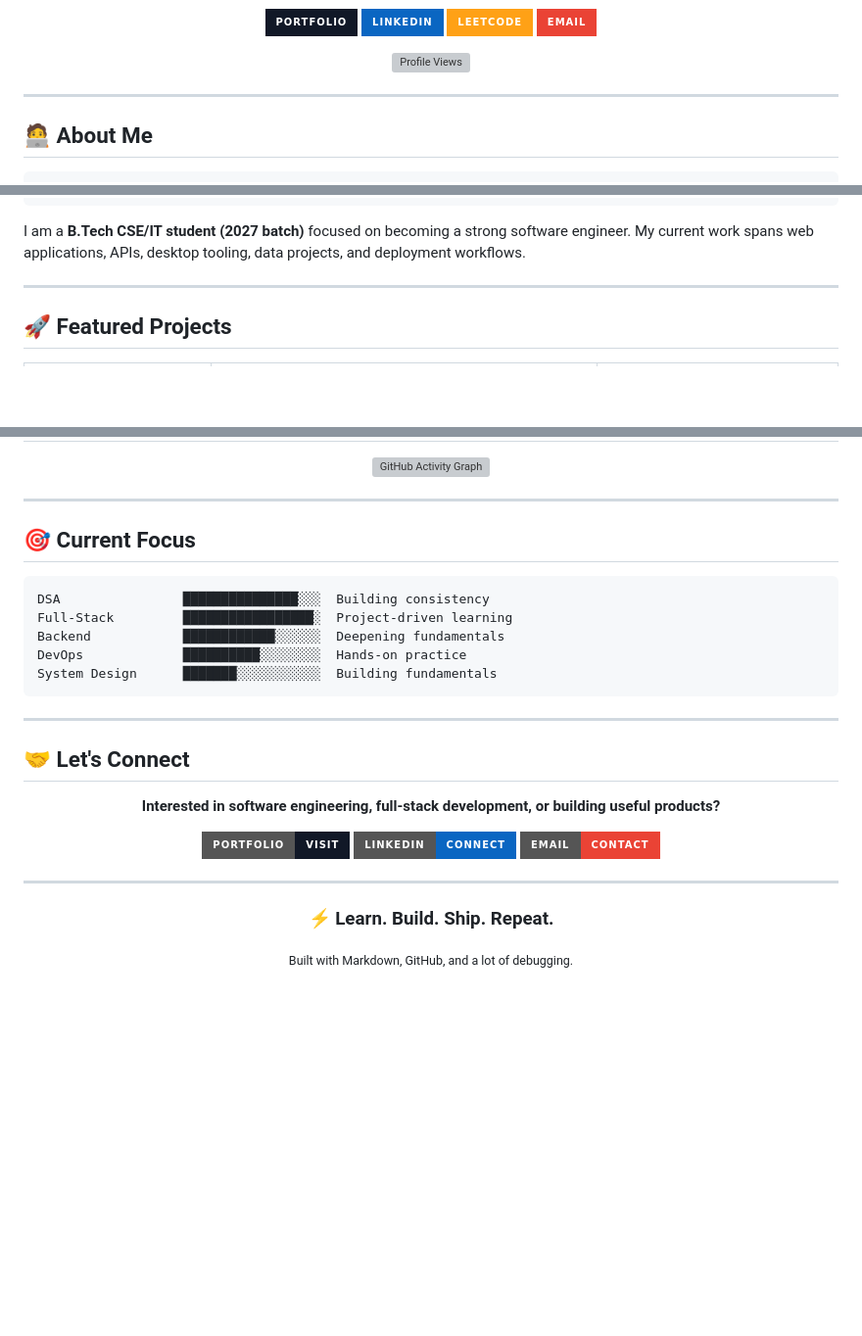
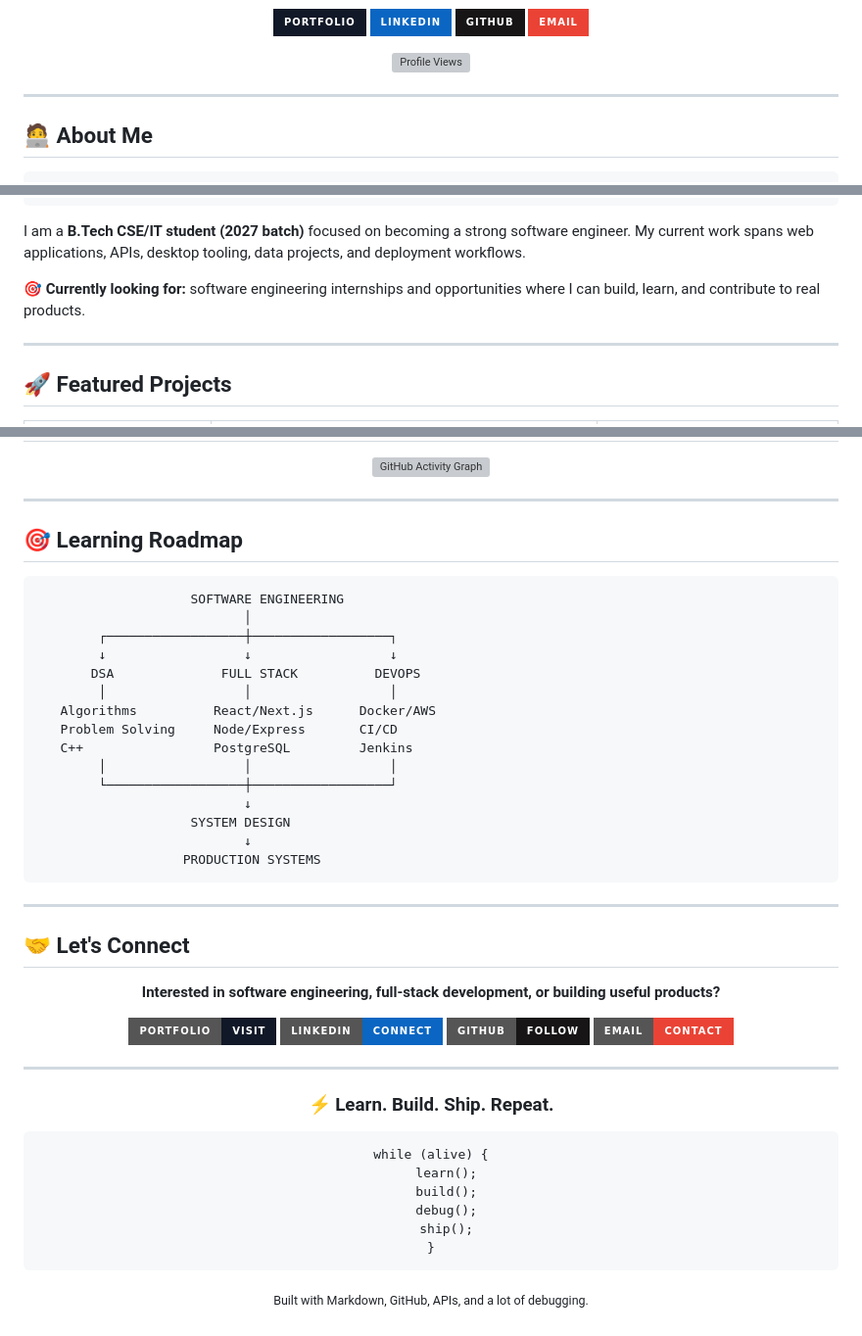
Before and after one commit to Ganpatsingh05/Ganpatsingh05, a Markdown page: README.md, 3 parts joined by grey strips. Shown at 98% size. GitHub-like rendering; badges without logos; blank space fills up the shorter version; grey boxes are pictures that could not be loaded.

````diff
--- a/README.md
+++ b/README.md
@@ -8,7 +10,7 @@ I build practical software, learn by shipping, and enjoy working across **fronte
 
 [![Portfolio](https://img.shields.io/badge/Portfolio-111827?style=for-the-badge&logo=vercel&logoColor=white)](https://gsrdev.vercel.app)
 [![LinkedIn](https://img.shields.io/badge/LinkedIn-0A66C2?style=for-the-badge&logo=linkedin&logoColor=white)](https://www.linkedin.com/in/ganpat-singh-aabb4a285/)
-[![LeetCode](https://img.shields.io/badge/LeetCode-FFA116?style=for-the-badge&logo=leetcode&logoColor=black)](https://leetcode.com/)
+[![GitHub](https://img.shields.io/badge/GitHub-171515?style=for-the-badge&logo=github&logoColor=white)](https://github.com/Ganpatsingh05)
 [![Email](https://img.shields.io/badge/Email-EA4335?style=for-the-badge&logo=gmail&logoColor=white)](mailto:ask.gsinghr@gmail.com)
 
 <img src="https://komarev.com/ghpvc/?username=Ganpatsingh05&label=Profile%20Views&color=0e75b6&style=flat" alt="Profile Views" />
@@ -35,6 +37,8 @@ const ganpat = {
 ```
 
 I am a **B.Tech CSE/IT student (2027 batch)** focused on becoming a strong software engineer. My current work spans web applications, APIs, desktop tooling, data projects, and deployment workflows.
+
+🎯 **Currently looking for:** software engineering internships and opportunities where I can build, learn, and contribute to real products.
 
 ---
 
@@ -126,14 +185,24 @@ I am a **B.Tech CSE/IT student (2027 batch)** focused on becoming a strong softw
 
 ---
 
-## 🎯 Current Focus
+## 🎯 Learning Roadmap
 
 ```text
-DSA                ███████████████░░░  Building consistency
-Full-Stack         █████████████████░  Project-driven learning
-Backend            ████████████░░░░░░  Deepening fundamentals
-DevOps             ██████████░░░░░░░░  Hands-on practice
-System Design      ███████░░░░░░░░░░░  Building fundamentals
+                    SOFTWARE ENGINEERING
+                           │
+        ┌──────────────────┼──────────────────┐
+        ↓                  ↓                  ↓
+       DSA              FULL STACK          DEVOPS
+        │                  │                  │
+   Algorithms          React/Next.js      Docker/AWS
+   Problem Solving     Node/Express       CI/CD
+   C++                 PostgreSQL         Jenkins
+        │                  │                  │
+        └──────────────────┼──────────────────┘
+                           ↓
+                    SYSTEM DESIGN
+                           ↓
+                   PRODUCTION SYSTEMS
 ```
 
 ---
@@ -146,6 +215,7 @@ System Design      ███████░░░░░░░░░░░  Build
 
 [![Portfolio](https://img.shields.io/badge/Portfolio-Visit-111827?style=for-the-badge&logo=vercel&logoColor=white)](https://gsrdev.vercel.app)
 [![LinkedIn](https://img.shields.io/badge/LinkedIn-Connect-0A66C2?style=for-the-badge&logo=linkedin&logoColor=white)](https://www.linkedin.com/in/ganpat-singh-aabb4a285/)
+[![GitHub](https://img.shields.io/badge/GitHub-Follow-171515?style=for-the-badge&logo=github&logoColor=white)](https://github.com/Ganpatsingh05)
 [![Email](https://img.shields.io/badge/Email-Contact-EA4335?style=for-the-badge&logo=gmail&logoColor=white)](mailto:ask.gsinghr@gmail.com)
 
 </div>
@@ -156,6 +226,15 @@ System Design      ███████░░░░░░░░░░░  Build
 
 ### ⚡ Learn. Build. Ship. Repeat.
 
-<sub>Built with Markdown, GitHub, and a lot of debugging.</sub>
+```text
+while (alive) {
+    learn();
+    build();
+    debug();
+    ship();
+}
+```
+
+<sub>Built with Markdown, GitHub, APIs, and a lot of debugging.</sub>
 
 </div>
````
Also changed, not shown: other parts of README.md (+62 -5 lines).
